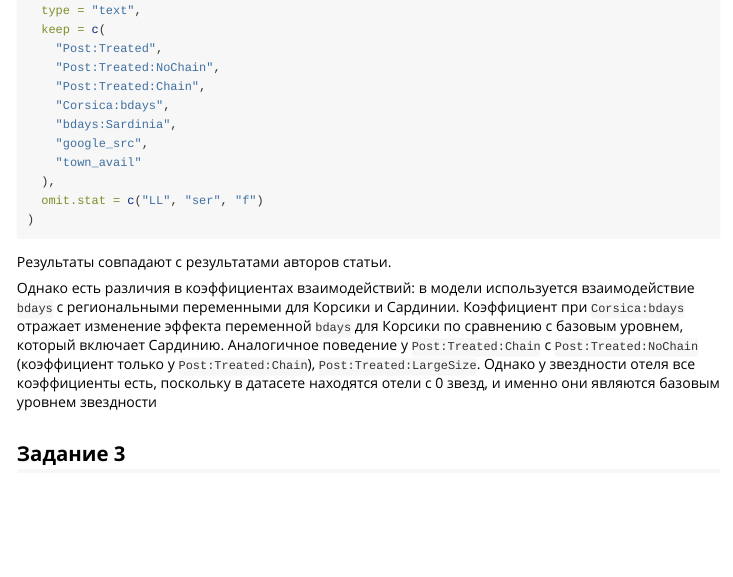
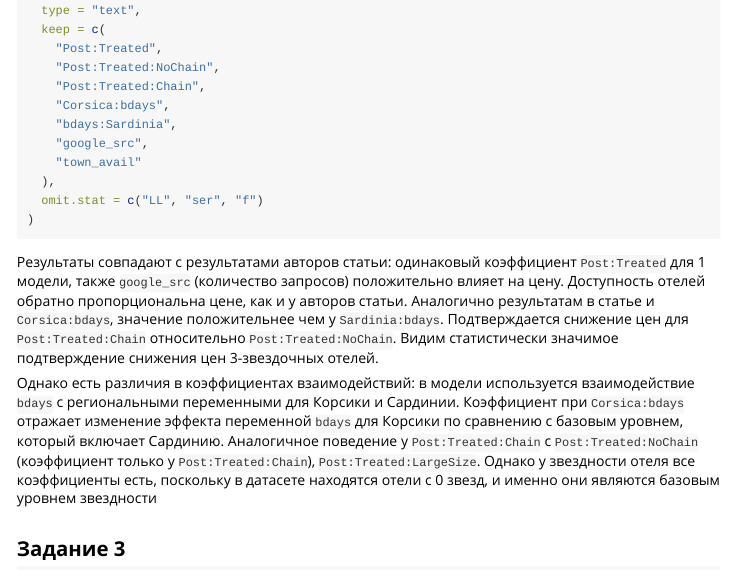
Before and after one commit to nech9ev/econom, an R Markdown document (task_2/report_2.rmd): the page in a window 1100 px wide, from 2960 px down. Rendered offline with R 4.5, knitr and Pandoc, with nearby package versions; the code is not run, so its results and figures are left out; long lines of code are wrapped.

Commit message:
before call

````diff
--- a/task_2/report_2.rmd
+++ b/task_2/report_2.rmd
@@ -150,7 +150,8 @@ stargazer(
 )
 
 ```
-Результаты совпадают с результатами авторов статьи.
+Результаты совпадают с результатами авторов статьи:
+одинаковый коэффициент `Post:Treated` для 1 модели, также `google_src` (количество запросов) положительно влияет на цену. Доступность отелей обратно пропорциональна цене, как и у авторов статьи. Аналогично результатам в статье и `Corsica:bdays`, значение положительнее чем у `Sardinia:bdays`. Подтверждается снижение цен для `Post:Treated:Chain` относительно `Post:Treated:NoChain`. Видим статистически значимое подтверждение снижения цен 3-звездочных отелей.
 
 Однако есть различия в коэффициентах взаимодействий: в модели используется взаимодействие `bdays` с региональными переменными для Корсики и Сардинии. Коэффициент при `Corsica:bdays` отражает изменение эффекта переменной `bdays` для Корсики по сравнению с базовым уровнем, который включает Сардинию. Аналогичное поведение у `Post:Treated:Chain` с `Post:Treated:NoChain` (коэффициент только у `Post:Treated:Chain`), `Post:Treated:LargeSize`. Однако у звездности отеля все коэффициенты есть, поскольку в датасете находятся отели с 0 звезд, и именно они являются базовым уровнем звездности
 
````
